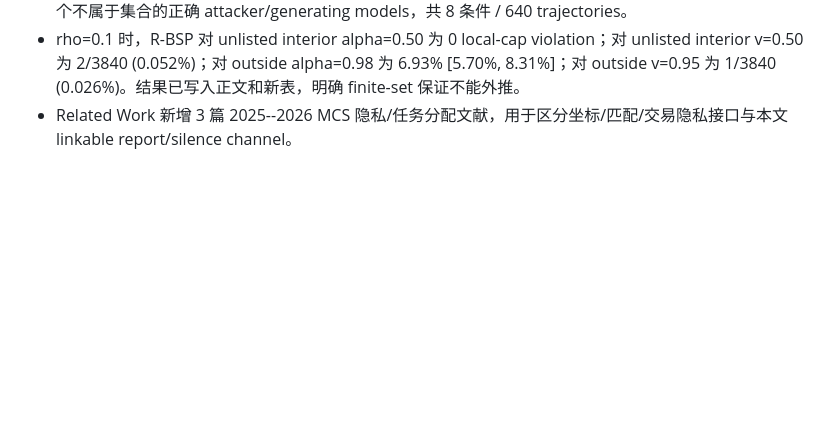
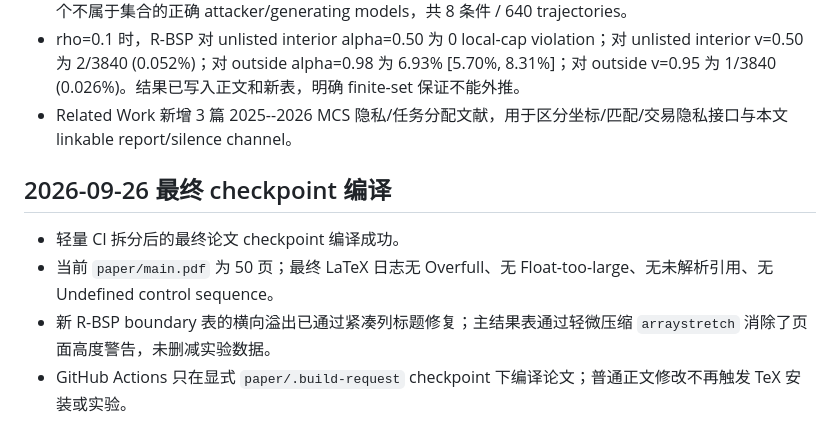
Before and after one commit to js110/Bpaper, a Markdown page: research/progress.md, the part around the change. GitHub-like rendering; blank space fills up the shorter version.

Commit message:
Record final clean PMC checkpoint build

```diff
--- a/research/progress.md
+++ b/research/progress.md
@@ -53,3 +53,10 @@
 - 新增 post-hoc boundary characterization：固定原 9-model ambiguity set，用新 seeds 4000--4019 测 4 个不属于集合的正确 attacker/generating models，共 8 条件 / 640 trajectories。
 - rho=0.1 时，R-BSP 对 unlisted interior alpha=0.50 为 0 local-cap violation；对 unlisted interior v=0.50 为 2/3840 (0.052%)；对 outside alpha=0.98 为 6.93% [5.70%, 8.31%]；对 outside v=0.95 为 1/3840 (0.026%)。结果已写入正文和新表，明确 finite-set 保证不能外推。
 - Related Work 新增 3 篇 2025--2026 MCS 隐私/任务分配文献，用于区分坐标/匹配/交易隐私接口与本文 linkable report/silence channel。
+
+## 2026-09-26 最终 checkpoint 编译
+
+- 轻量 CI 拆分后的最终论文 checkpoint 编译成功。
+- 当前 `paper/main.pdf` 为 50 页；最终 LaTeX 日志无 Overfull、无 Float-too-large、无未解析引用、无 Undefined control sequence。
+- 新 R-BSP boundary 表的横向溢出已通过紧凑列标题修复；主结果表通过轻微压缩 `arraystretch` 消除了页面高度警告，未删减实验数据。
+- GitHub Actions 只在显式 `paper/.build-request` checkpoint 下编译论文；普通正文修改不再触发 TeX 安装或实验。
```
